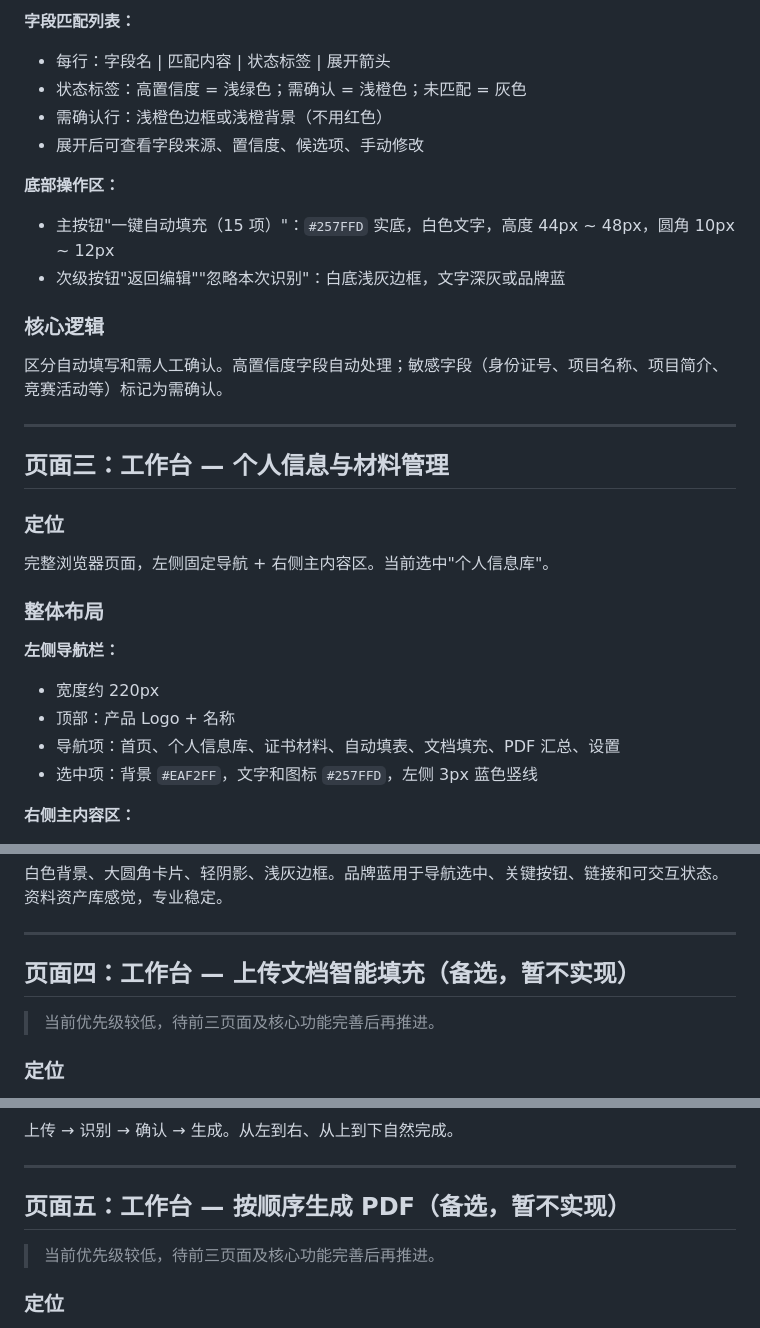
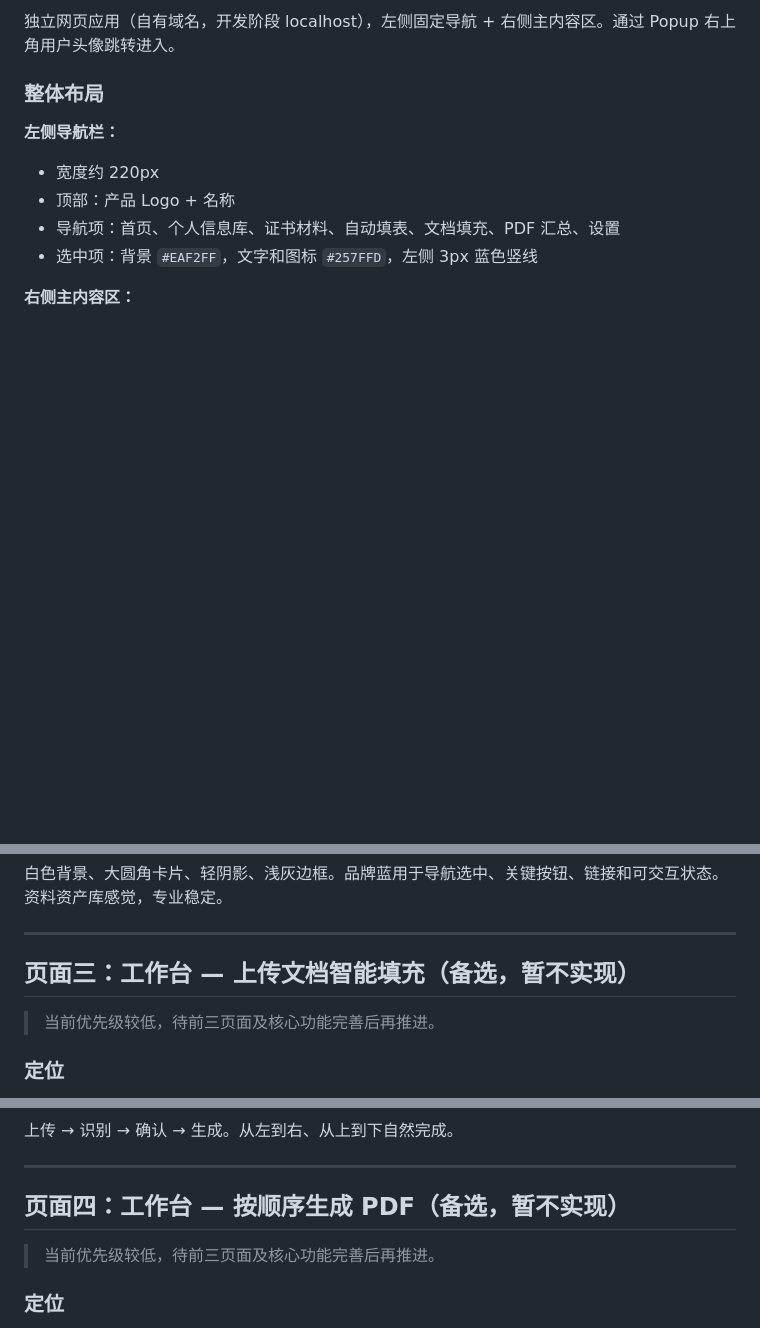
Before and after one commit to longxiaokong/auto-filler, a Markdown page: docs/UI设计规格.md, 3 parts joined by grey strips. Drawn GitHub-style; blank space fills up the shorter version.

```diff
--- a/docs/UI设计规格.md
+++ b/docs/UI设计规格.md
@@ -114,24 +110,4 @@
-**字段匹配列表：**
-- 每行：字段名 | 匹配内容 | 状态标签 | 展开箭头
-- 状态标签：高置信度 = 浅绿色；需确认 = 浅橙色；未匹配 = 灰色
-- 需确认行：浅橙色边框或浅橙背景（不用红色）
-- 展开后可查看字段来源、置信度、候选项、手动修改
-
-**底部操作区：**
-- 主按钮"一键自动填充（15 项）"：`#257FFD` 实底，白色文字，高度 44px ~ 48px，圆角 10px ~ 12px
-- 次级按钮"返回编辑""忽略本次识别"：白底浅灰边框，文字深灰或品牌蓝
-
-### 核心逻辑
-
-区分自动填写和需人工确认。高置信度字段自动处理；敏感字段（身份证号、项目名称、项目简介、竞赛活动等）标记为需确认。
-
----
-
-## 页面三：工作台 — 个人信息与材料管理
-
-### 定位
-
-完整浏览器页面，左侧固定导航 + 右侧主内容区。当前选中"个人信息库"。
+独立网页应用（自有域名，开发阶段 localhost），左侧固定导航 + 右侧主内容区。通过 Popup 右上角用户头像跳转进入。
 
 ### 整体布局
 
@@ -179,7 +155,7 @@
 
 ---
 
-## 页面四：工作台 — 上传文档智能填充（备选，暂不实现）
+## 页面三：工作台 — 上传文档智能填充（备选，暂不实现）
 
 > 当前优先级较低，待前三页面及核心功能完善后再推进。
 
@@ -235,7 +211,7 @@
 
 ---
 
-## 页面五：工作台 — 按顺序生成 PDF（备选，暂不实现）
+## 页面四：工作台 — 按顺序生成 PDF（备选，暂不实现）
 
 > 当前优先级较低，待前三页面及核心功能完善后再推进。
 
```
Also changed, not shown: other parts of docs/UI设计规格.md (+34 -38 lines).
